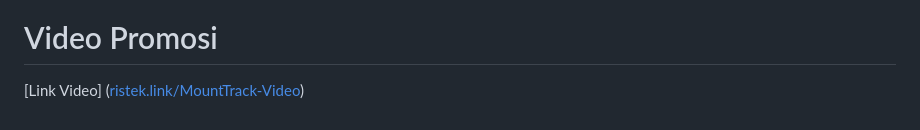
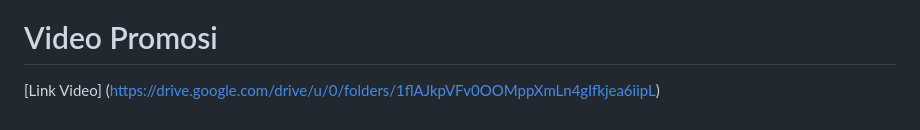
Before and after one commit to pbp-kelompok-c09/MountTrack_mobile, a Markdown page: README.md, the part around the change. Drawn GitHub-style.

Commit message:
Fix link formatting for promotional video

```diff
--- a/README.md
+++ b/README.md
@@ -127,4 +127,4 @@ https://www.figma.com/design/b8m3mXxyvfu6rR8parXYCl/MountTrack?m=auto&t=dc2sdi3d
 [Download APK](https://app.bitrise.io/app/499ab3d3-61d0-4856-a336-573109b84659/installable-artifacts/c1b90d8400da9a2f/public-install-page/0c9b75b9207c1114c170e2911410ba9a) [![Build Status](https://app.bitrise.io/app/499ab3d3-61d0-4856-a336-573109b84659/status.svg?token=W1j_sA-FiDHVH2C576t0AA&branch=main)](https://app.bitrise.io/app/499ab3d3-61d0-4856-a336-573109b84659)
 
 # Video Promosi
-[Link Video] ([ristek.link/MountTrack-Video](https://drive.google.com/drive/u/0/folders/1flAJkpVFv0OOMppXmLn4gIfkjea6iipL))
+[Link Video] (https://drive.google.com/drive/u/0/folders/1flAJkpVFv0OOMppXmLn4gIfkjea6iipL)
```
